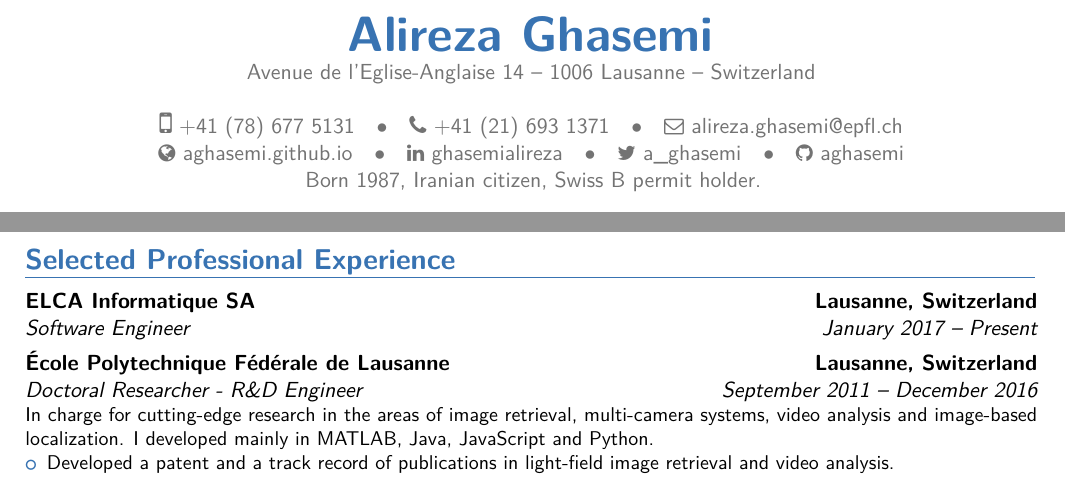
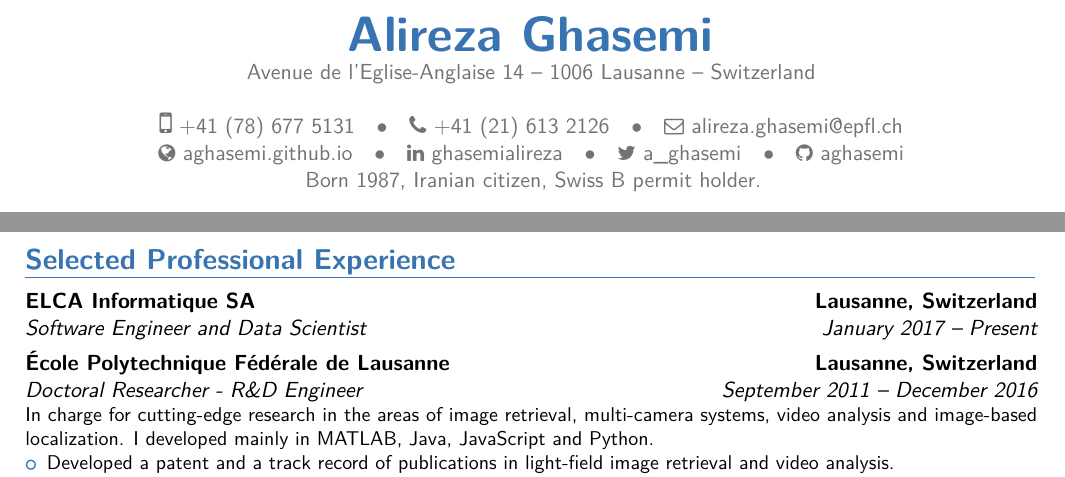
Before and after one commit to aghasemi/aghasemi.github.io, a LaTeX CV (cv/cv-ghasemi-short.tex): two parts of page 1 of 3, joined at a grey line, cut so that both start at the same text. The pictures show the PDF file cv/cv-ghasemi-short.pdf that the author committed with the source.

Commit message:
Job titles updated

```diff
--- a/cv/cv-ghasemi-short.tex
+++ b/cv/cv-ghasemi-short.tex
@@ -43,7 +43,7 @@
 %\title{Resumé title}                               % optional, remove / comment the line if not wanted
 \address{Avenue de l'Eglise-Anglaise 14}{1006 Lausanne}{Switzerland}% optional, remove / comment the line if not wanted; the "postcode city" and "country" arguments can be omitted or provided empty
 \phone[mobile]{+41~(78)~677~5131}                   % optional, remove / comment the line if not wanted; the optional "type" of the phone can be "mobile" (default), "fixed" or "fax"
-\phone[fixed]{+41~(21)~693~1371}
+\phone[fixed]{+41~(21)~613~2126}
 %\phone[fax]{+3~(456)~789~012}
 \email{alireza.ghasemi@epfl.ch}                               % optional, remove / comment the line if not wanted
 \homepage{aghasemi.github.io}                         % optional, remove / comment the line if not wanted
@@ -106,7 +106,7 @@
 \section{Selected Professional Experience}
 %\subsection{Vocational}
 
-\cventry{January 2017 -- Present}{Software Engineer}{ELCA Informatique SA}{Lausanne, Switzerland}{}{}
+\cventry{January 2017 -- Present}{Software Engineer and Data Scientist}{ELCA Informatique SA}{Lausanne, Switzerland}{}{}
 
 \cventry{September 2011 -- December 2016}{Doctoral Researcher - R\&D Engineer}{\'{E}cole Polytechnique F\'{e}d\'{e}rale de Lausanne}{Lausanne, Switzerland}{}{In charge for cutting-edge research in the areas of image retrieval, multi-camera systems, video analysis and image-based localization. I developed mainly in MATLAB,  Java, JavaScript and Python.%
 	\begin{itemize}%
```
Also changed, not shown: cv/cv-ghasemi-long.tex (+1 -1 lines), cv/cv-ghasemi-long.pdf, cv/cv-ghasemi-short.pdf.
